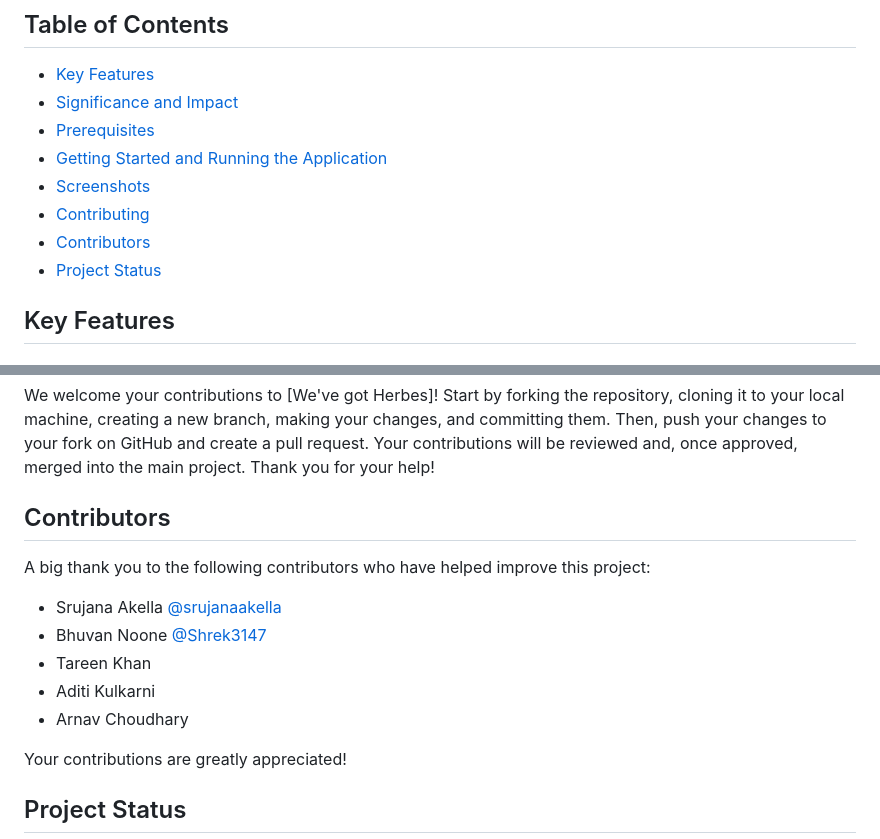
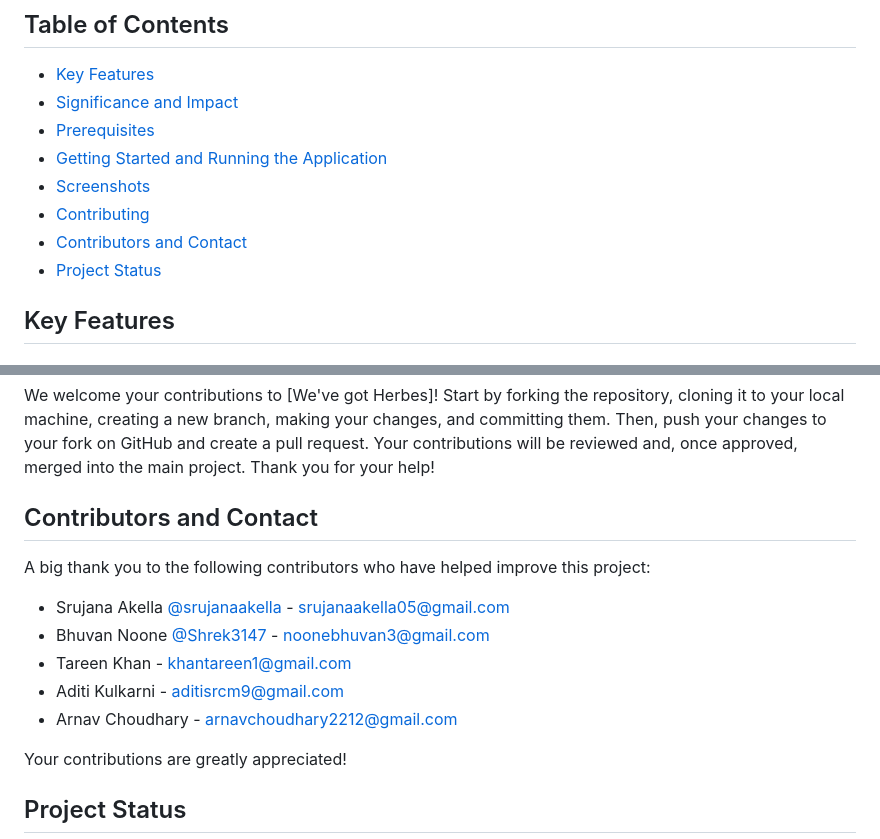
Before and after one commit to rakshit-ayachit/weve-got-herbes, a Markdown page: README.md, 2 parts joined by grey strips. Rendered like a GitHub page.

```diff
--- a/README.md
+++ b/README.md
@@ -10,7 +10,7 @@ In the realm of natural medicine, accurate identification and understanding of m
 - [Getting Started and Running the Application](#getting-started-and-running-the-application)
 - [Screenshots](#screenshots)
 - [Contributing](#contributing)
-- [Contributors](#contributors)
+- [Contributors and Contact](#contributors-and-contact)
 - [Project Status](#project-status)
 
 ## Key Features
@@ -66,15 +66,16 @@ Before you get started, make sure you have the following prerequisites installed
 ## Contributing
 
  We welcome your contributions to [We've got Herbes]! Start by forking the repository, cloning it to your local machine, creating a new branch, making your changes, and committing them. Then, push your changes to your fork on GitHub and create a pull request. Your contributions will be reviewed and, once approved, merged into the main project. Thank you for your help!
-## Contributors
+
+## Contributors and Contact
 
 A big thank you to the following contributors who have helped improve this project:
 
-- Srujana Akella [@srujanaakella](https://github.com/srujanaakella)
-- Bhuvan Noone [@Shrek3147](https://github.com/Shrek3147)
-- Tareen Khan
-- Aditi Kulkarni
-- Arnav Choudhary
+- Srujana Akella [@srujanaakella](https://github.com/srujanaakella) - [srujanaakella05@gmail.com](#mailto:srujanaakella05@gmail.com)
+- Bhuvan Noone [@Shrek3147](https://github.com/Shrek3147) - [noonebhuvan3@gmail.com](#mailto:noonebhuvan3@gmail.com)
+- Tareen Khan - [khantareen1@gmail.com](#mailto:khantareen1@gmail.com)
+- Aditi Kulkarni - [aditisrcm9@gmail.com](#mailto:aditisrcm9@gmail.com)
+- Arnav Choudhary - [arnavchoudhary2212@gmail.com](#mailto:arnavchoudhary2212@gmail.com)
 
 Your contributions are greatly appreciated!
 
```
